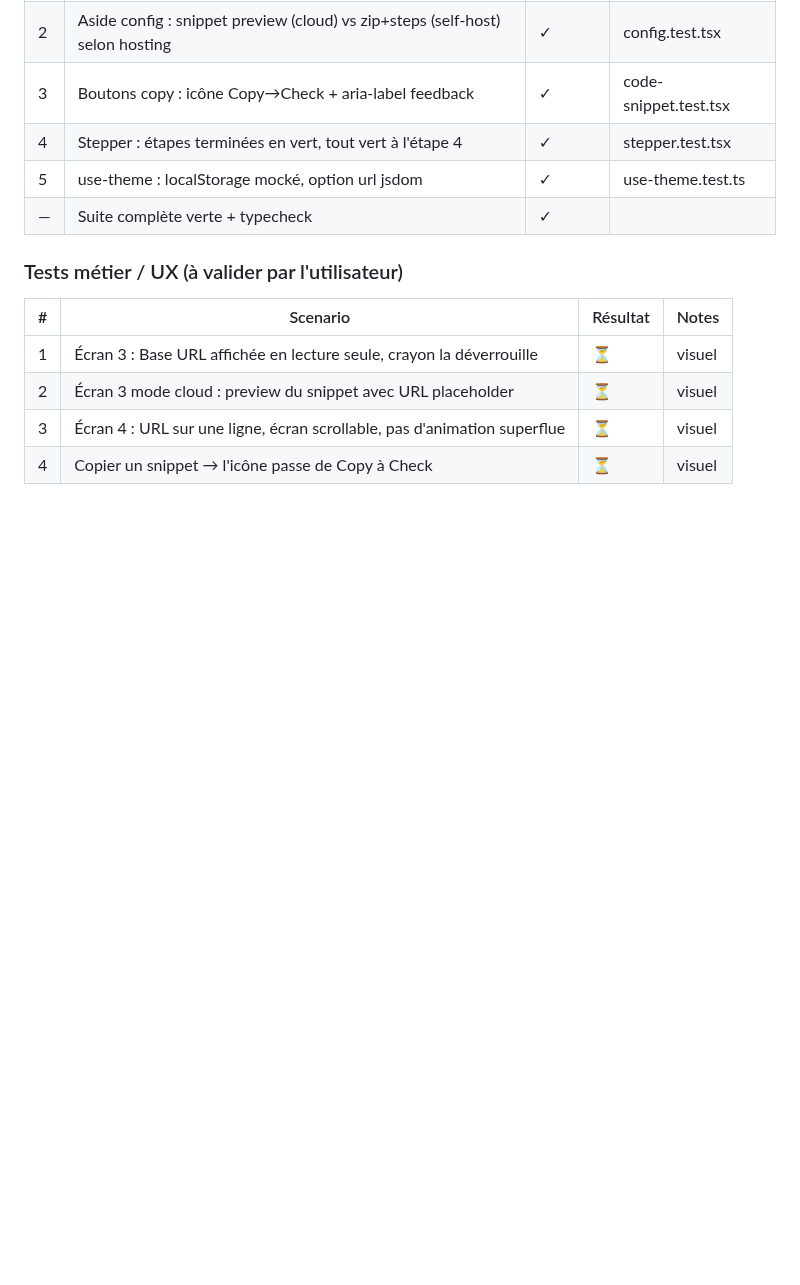
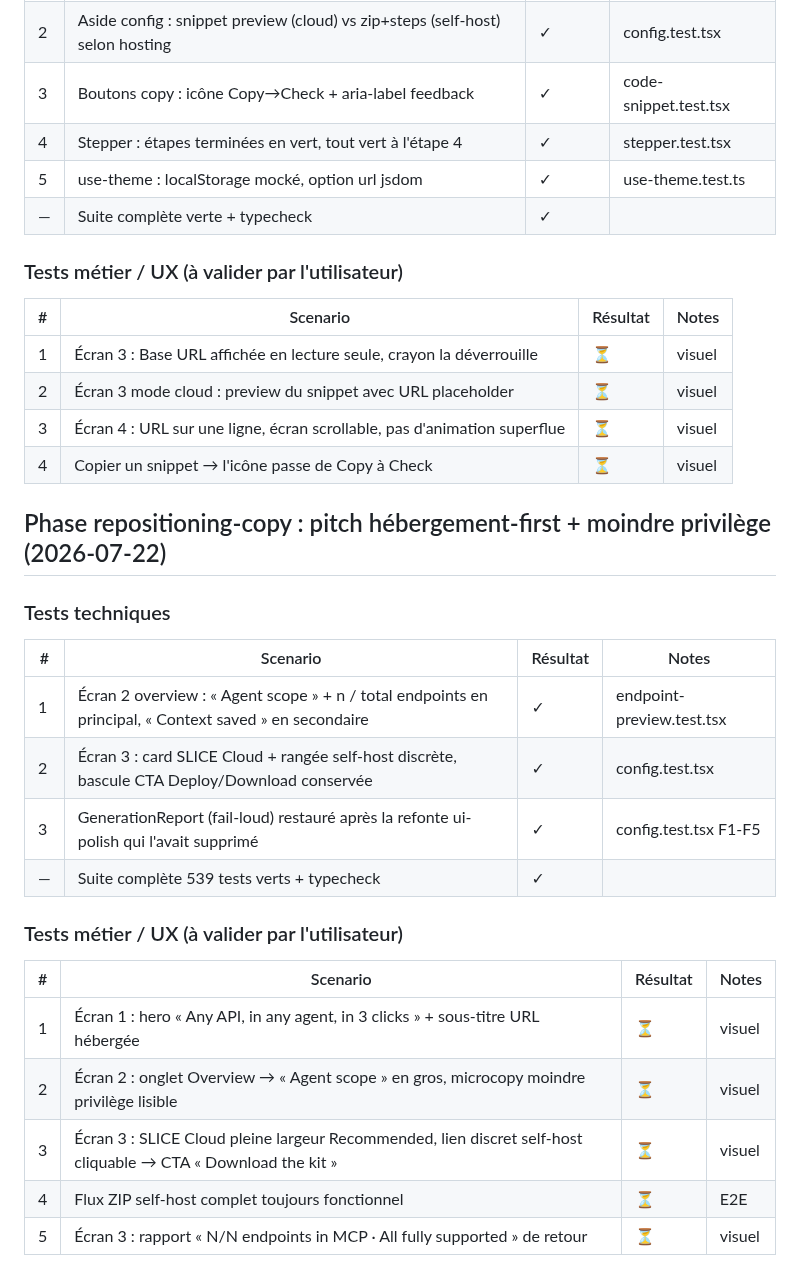
Before and after one commit to AlanZien/SLICE, a Markdown page: .workflow/UAT.md, the part around the change. Drawn GitHub-style; blank space fills up the shorter version.

Commit message:
docs: add UAT for phase repositioning-copy

```diff
--- a/.workflow/UAT.md
+++ b/.workflow/UAT.md
@@ -768,3 +768,24 @@ Appliqués : env enfant **allowlisté** (aucun secret hérité), cap stdout enfa
 | 2 | Écran 3 mode cloud : preview du snippet avec URL placeholder | ⏳ | visuel |
 | 3 | Écran 4 : URL sur une ligne, écran scrollable, pas d'animation superflue | ⏳ | visuel |
 | 4 | Copier un snippet → l'icône passe de Copy à Check | ⏳ | visuel |
+
+## Phase repositioning-copy : pitch hébergement-first + moindre privilège (2026-07-22)
+
+### Tests techniques
+
+| # | Scenario | Résultat | Notes |
+|---|----------|----------|-------|
+| 1 | Écran 2 overview : « Agent scope » + n / total endpoints en principal, « Context saved » en secondaire | ✓ | endpoint-preview.test.tsx |
+| 2 | Écran 3 : card SLICE Cloud + rangée self-host discrète, bascule CTA Deploy/Download conservée | ✓ | config.test.tsx |
+| 3 | GenerationReport (fail-loud) restauré après la refonte ui-polish qui l'avait supprimé | ✓ | config.test.tsx F1-F5 |
+| — | Suite complète 539 tests verts + typecheck | ✓ | |
+
+### Tests métier / UX (à valider par l'utilisateur)
+
+| # | Scenario | Résultat | Notes |
+|---|----------|----------|-------|
+| 1 | Écran 1 : hero « Any API, in any agent, in 3 clicks » + sous-titre URL hébergée | ⏳ | visuel |
+| 2 | Écran 2 : onglet Overview → « Agent scope » en gros, microcopy moindre privilège lisible | ⏳ | visuel |
+| 3 | Écran 3 : SLICE Cloud pleine largeur Recommended, lien discret self-host cliquable → CTA « Download the kit » | ⏳ | visuel |
+| 4 | Flux ZIP self-host complet toujours fonctionnel | ⏳ | E2E |
+| 5 | Écran 3 : rapport « N/N endpoints in MCP · All fully supported » de retour | ⏳ | visuel |
```
